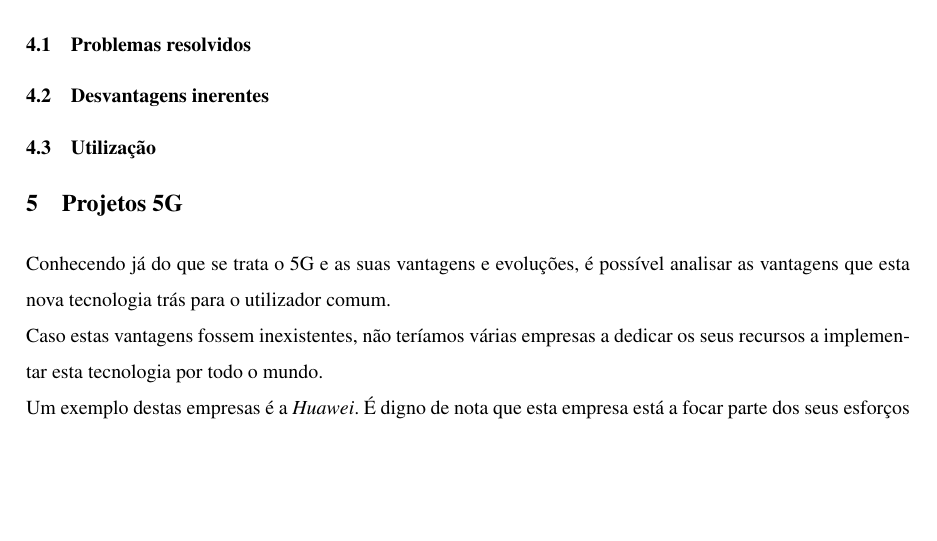
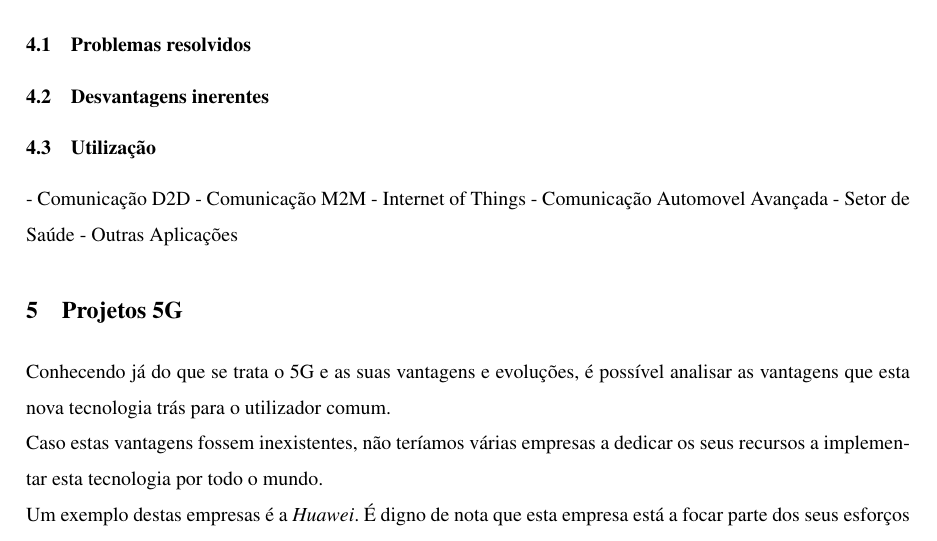
Before and after one commit to JoseFilipeFerreira/RC-1920, a LaTeX paper (report/lncs-paper.tex): part of page 2 of 3, cut so that both start at the same text, the shorter picture padded with empty space. Compiled offline with pdfLaTeX.

Commit message:
utilizacoes do 5G

```diff
--- a/report/lncs-paper.tex
+++ b/report/lncs-paper.tex
@@ -98,7 +98,12 @@ diferente.
 \subsection{Problemas resolvidos}
 \subsection{Desvantagens inerentes}
 \subsection{Utilização}
-
+- Comunicação D2D
+- Comunicação M2M
+- Internet of Things
+- Comunicação Automovel Avançada
+- Setor de Saúde
+- Outras Aplicações
 \section{Projetos 5G}
 Conhecendo já do que se trata o 5G e as suas vantagens e evoluções,
 é possível analisar as vantagens que esta nova tecnologia trás para
```
